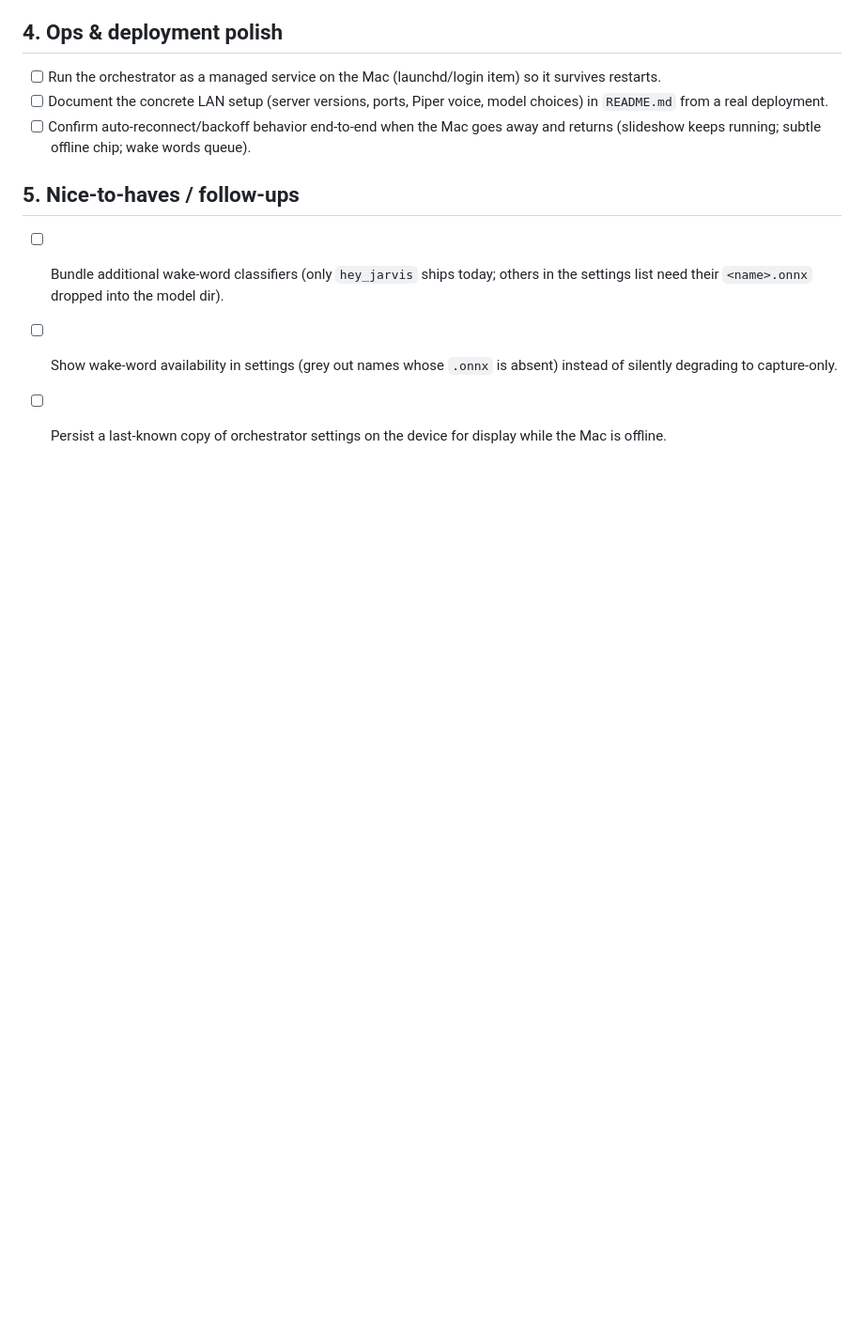
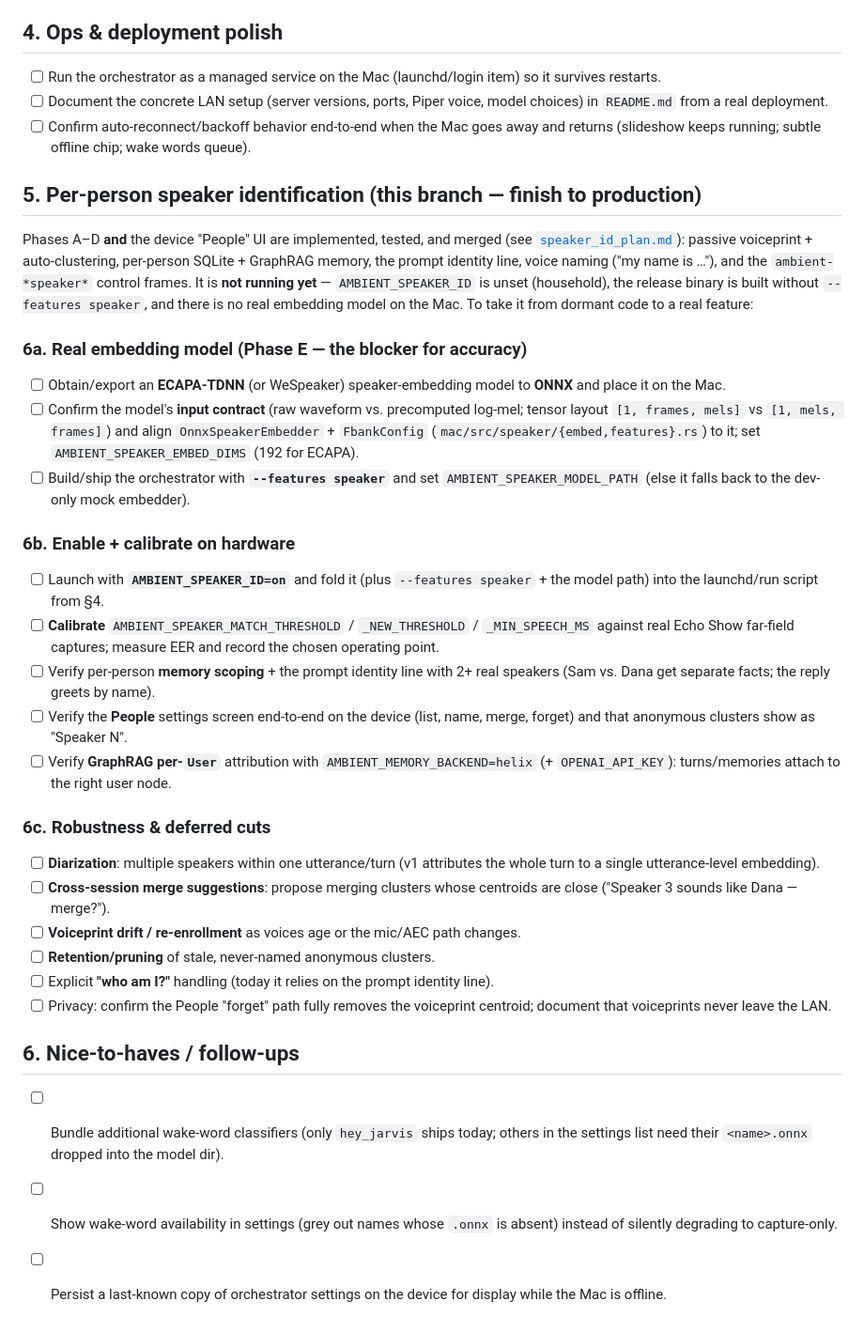
Before and after one commit to GTC6244/Anamanti, a Markdown page: TODO.md, the part around the change. Shown at 94% size. Drawn GitHub-style; blank space fills up the shorter version.

Commit message:
docs(todo): list remaining work to finish per-person speaker ID
Adds a section covering what's left to take per-person identification from
merged-but-dormant to production: the real ECAPA ONNX model + input-contract
alignment (Phase E), building with --features speaker, on-hardware calibration
and verification (memory scoping, People UI, GraphRAG per-user), and deferred
robustness cuts (diarization, merge suggestions, drift, retention).

Co-Authored-By: Claude Opus 4.8 <noreply@anthropic.com>

```diff
--- a/TODO.md
+++ b/TODO.md
@@ -128,7 +128,54 @@ declared (`photoslibrary.readonly`, `drive.readonly`).
 - [ ] Confirm auto-reconnect/backoff behavior end-to-end when the Mac goes away and
       returns (slideshow keeps running; subtle offline chip; wake words queue).
 
-## 5. Nice-to-haves / follow-ups
+## 5. Per-person speaker identification (this branch — finish to production)
+
+Phases A–D **and** the device "People" UI are implemented, tested, and merged
+(see [`speaker_id_plan.md`](./speaker_id_plan.md)): passive voiceprint +
+auto-clustering, per-person SQLite + GraphRAG memory, the prompt identity line,
+voice naming ("my name is …"), and the `ambient-*speaker*` control frames. It is
+**not running yet** — `AMBIENT_SPEAKER_ID` is unset (household), the release binary
+is built without `--features speaker`, and there is no real embedding model on the
+Mac. To take it from dormant code to a real feature:
+
+### 6a. Real embedding model (Phase E — the blocker for accuracy)
+
+- [ ] Obtain/export an **ECAPA-TDNN** (or WeSpeaker) speaker-embedding model to
+      **ONNX** and place it on the Mac.
+- [ ] Confirm the model's **input contract** (raw waveform vs. precomputed log-mel;
+      tensor layout `[1, frames, mels]` vs `[1, mels, frames]`) and align
+      `OnnxSpeakerEmbedder` + `FbankConfig` (`mac/src/speaker/{embed,features}.rs`)
+      to it; set `AMBIENT_SPEAKER_EMBED_DIMS` (192 for ECAPA).
+- [ ] Build/ship the orchestrator with **`--features speaker`** and set
+      `AMBIENT_SPEAKER_MODEL_PATH` (else it falls back to the dev-only mock embedder).
+
+### 6b. Enable + calibrate on hardware
+
+- [ ] Launch with **`AMBIENT_SPEAKER_ID=on`** and fold it (plus `--features speaker`
+      + the model path) into the launchd/run script from §4.
+- [ ] **Calibrate** `AMBIENT_SPEAKER_MATCH_THRESHOLD` / `_NEW_THRESHOLD` /
+      `_MIN_SPEECH_MS` against real Echo Show far-field captures; measure EER and
+      record the chosen operating point.
+- [ ] Verify per-person **memory scoping** + the prompt identity line with 2+ real
+      speakers (Sam vs. Dana get separate facts; the reply greets by name).
+- [ ] Verify the **People** settings screen end-to-end on the device (list, name,
+      merge, forget) and that anonymous clusters show as "Speaker N".
+- [ ] Verify **GraphRAG per-`User`** attribution with `AMBIENT_MEMORY_BACKEND=helix`
+      (+ `OPENAI_API_KEY`): turns/memories attach to the right user node.
+
+### 6c. Robustness & deferred cuts
+
+- [ ] **Diarization**: multiple speakers within one utterance/turn (v1 attributes the
+      whole turn to a single utterance-level embedding).
+- [ ] **Cross-session merge suggestions**: propose merging clusters whose centroids
+      are close ("Speaker 3 sounds like Dana — merge?").
+- [ ] **Voiceprint drift / re-enrollment** as voices age or the mic/AEC path changes.
+- [ ] **Retention/pruning** of stale, never-named anonymous clusters.
+- [ ] Explicit **"who am I?"** handling (today it relies on the prompt identity line).
+- [ ] Privacy: confirm the People "forget" path fully removes the voiceprint centroid;
+      document that voiceprints never leave the LAN.
+
+## 6. Nice-to-haves / follow-ups
 
 - [ ] Bundle additional wake-word classifiers (only `hey_jarvis` ships today; others
       in the settings list need their `<name>.onnx` dropped into the model dir).
```
